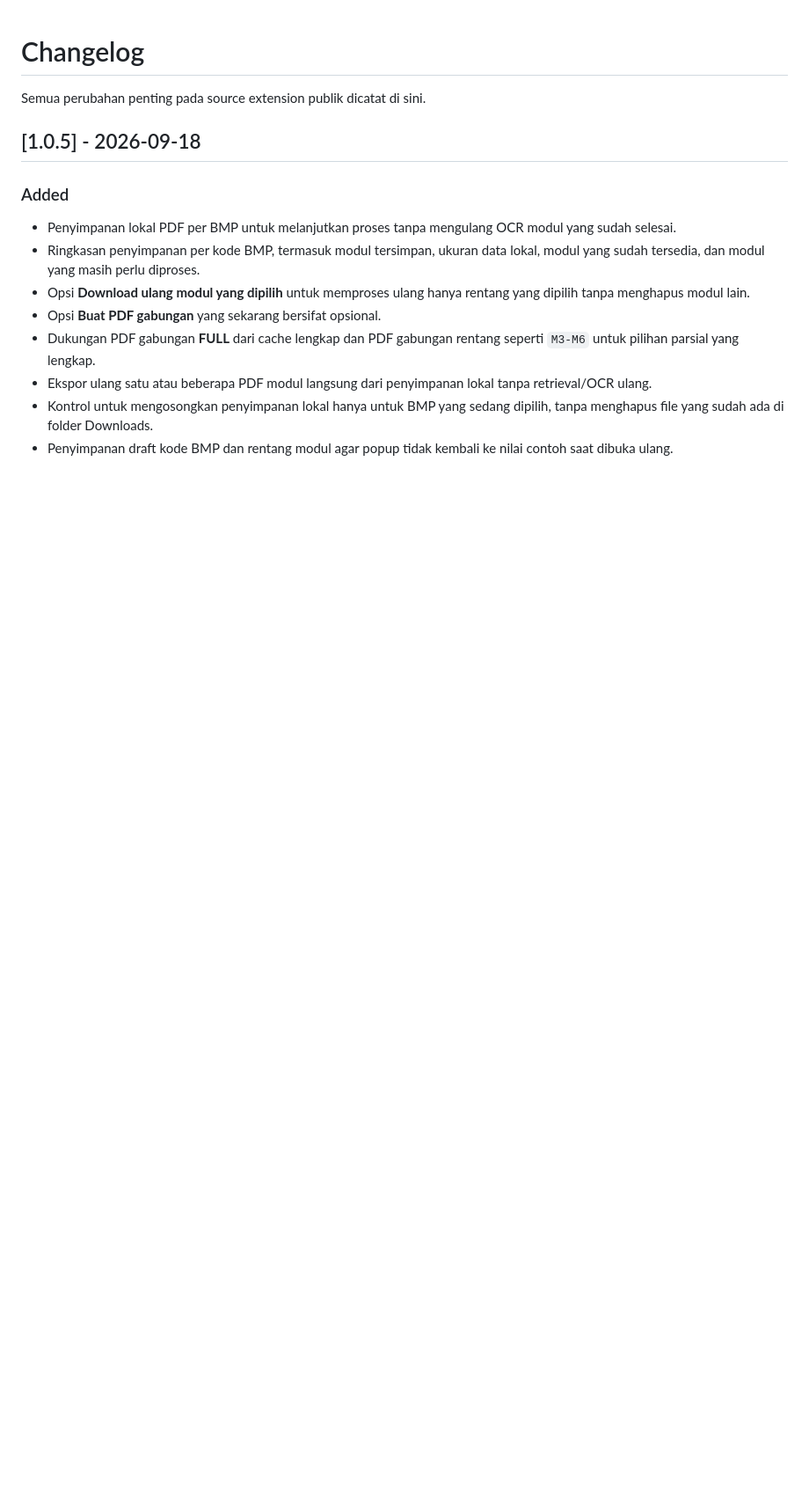
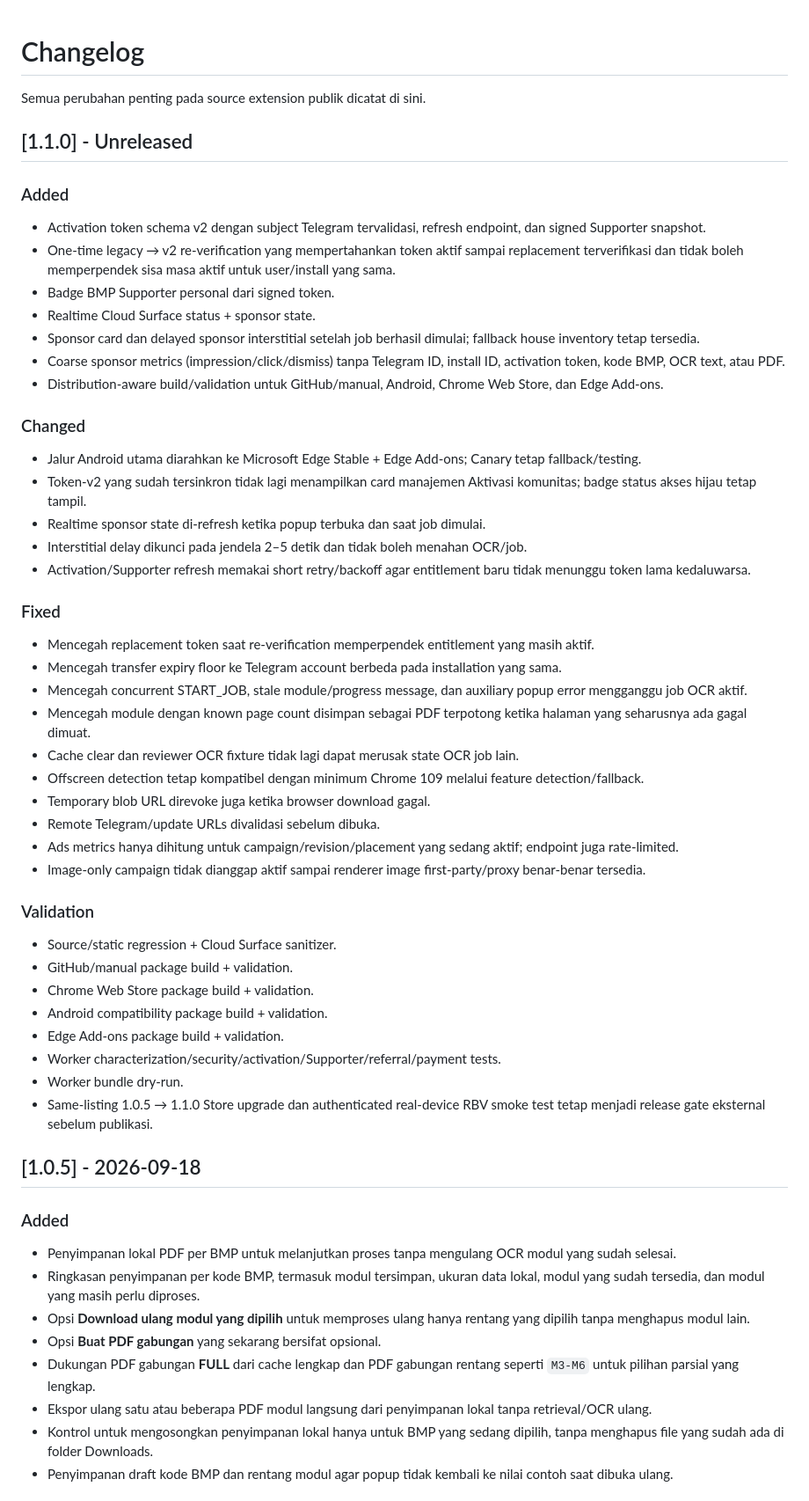
Before and after one commit to mentaliss/bukabmp, a Markdown page: CHANGELOG.md, the part around the change. Shown at 88% size. Drawn GitHub-style; blank space fills up the shorter version.

Commit message:
Apply final audited 1.1.0: CHANGELOG.md

```diff
--- a/CHANGELOG.md
+++ b/CHANGELOG.md
@@ -1,6 +1,46 @@
 # Changelog
 
 Semua perubahan penting pada source extension publik dicatat di sini.
+
+## [1.1.0] - Unreleased
+
+### Added
+- Activation token schema v2 dengan subject Telegram tervalidasi, refresh endpoint, dan signed Supporter snapshot.
+- One-time legacy → v2 re-verification yang mempertahankan token aktif sampai replacement terverifikasi dan tidak boleh memperpendek sisa masa aktif untuk user/install yang sama.
+- Badge BMP Supporter personal dari signed token.
+- Realtime Cloud Surface status + sponsor state.
+- Sponsor card dan delayed sponsor interstitial setelah job berhasil dimulai; fallback house inventory tetap tersedia.
+- Coarse sponsor metrics (impression/click/dismiss) tanpa Telegram ID, install ID, activation token, kode BMP, OCR text, atau PDF.
+- Distribution-aware build/validation untuk GitHub/manual, Android, Chrome Web Store, dan Edge Add-ons.
+
+### Changed
+- Jalur Android utama diarahkan ke Microsoft Edge Stable + Edge Add-ons; Canary tetap fallback/testing.
+- Token-v2 yang sudah tersinkron tidak lagi menampilkan card manajemen Aktivasi komunitas; badge status akses hijau tetap tampil.
+- Realtime sponsor state di-refresh ketika popup terbuka dan saat job dimulai.
+- Interstitial delay dikunci pada jendela 2–5 detik dan tidak boleh menahan OCR/job.
+- Activation/Supporter refresh memakai short retry/backoff agar entitlement baru tidak menunggu token lama kedaluwarsa.
+
+### Fixed
+- Mencegah replacement token saat re-verification memperpendek entitlement yang masih aktif.
+- Mencegah transfer expiry floor ke Telegram account berbeda pada installation yang sama.
+- Mencegah concurrent START_JOB, stale module/progress message, dan auxiliary popup error mengganggu job OCR aktif.
+- Mencegah module dengan known page count disimpan sebagai PDF terpotong ketika halaman yang seharusnya ada gagal dimuat.
+- Cache clear dan reviewer OCR fixture tidak lagi dapat merusak state OCR job lain.
+- Offscreen detection tetap kompatibel dengan minimum Chrome 109 melalui feature detection/fallback.
+- Temporary blob URL direvoke juga ketika browser download gagal.
+- Remote Telegram/update URLs divalidasi sebelum dibuka.
+- Ads metrics hanya dihitung untuk campaign/revision/placement yang sedang aktif; endpoint juga rate-limited.
+- Image-only campaign tidak dianggap aktif sampai renderer image first-party/proxy benar-benar tersedia.
+
+### Validation
+- Source/static regression + Cloud Surface sanitizer.
+- GitHub/manual package build + validation.
+- Chrome Web Store package build + validation.
+- Android compatibility package build + validation.
+- Edge Add-ons package build + validation.
+- Worker characterization/security/activation/Supporter/referral/payment tests.
+- Worker bundle dry-run.
+- Same-listing 1.0.5 → 1.1.0 Store upgrade dan authenticated real-device RBV smoke test tetap menjadi release gate eksternal sebelum publikasi.
 
 ## [1.0.5] - 2026-09-18
 
```
